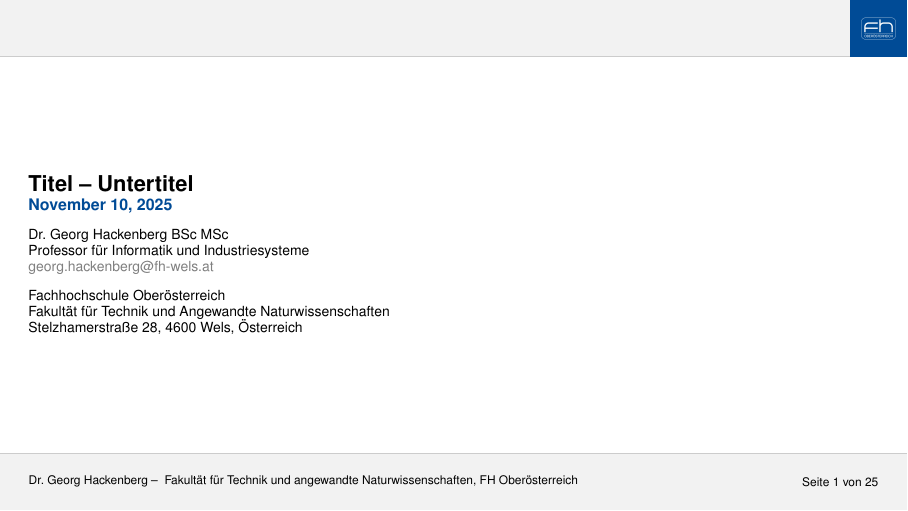
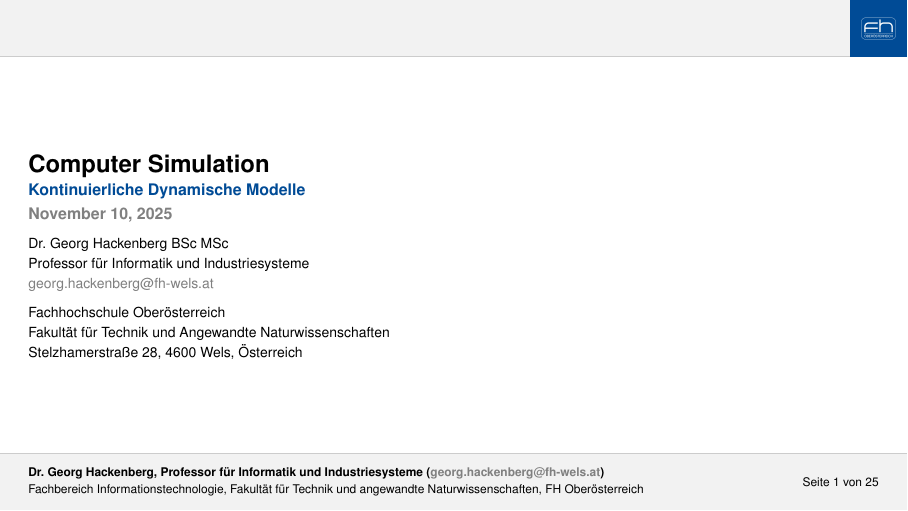
Before and after one commit to ghackenberg/latex-beamer-theme-fhooe, LaTeX slides (examples/2_frame/slides.tex, which reads sources/beamercolorthemefhooe.sty, sources/beamerinnerthemefhooe.sty, sources/beamerouterthemefhooe.sty): page 1 of 25. Compiled offline with pdfLaTeX.

Commit message:
final modifications

```diff
--- a/examples/2_frame/slides.tex
+++ b/examples/2_frame/slides.tex
@@ -16,5 +6,2 @@
-\newcommand{\defaultframesubtitle}{Untertitel fehlt!}
-
-\title{Titel}
-\subtitle{Untertitel}
-\author[Dr.~Georg Hackenberg]{%
+\title{Computer Simulation}
+\subtitle{Kontinuierliche Dynamische Modelle}
--- a/sources/beamercolorthemefhooe.sty
+++ b/sources/beamercolorthemefhooe.sty
@@ -3,8 +3,9 @@
 \definecolor{rot}{HTML}{004B96}
 
 \setbeamercolor*{title}{fg=black}
+\setbeamercolor*{subtitle}{fg=rot}
 \setbeamercolor*{author}{fg=black}
-\setbeamercolor*{date}{fg=rot}
+\setbeamercolor*{date}{fg=gray}
 \setbeamercolor*{frame title}{fg=black}
 \setbeamercolor*{frame sub title}{fg=rot}
 \setbeamercolor*{item}{fg=rot}
--- a/sources/beamerinnerthemefhooe.sty
+++ b/sources/beamerinnerthemefhooe.sty
@@ -1,6 +1,7 @@
 \mode<presentation>
 
-\setbeamerfont{title}{size=\Large,series=\bfseries}
+\setbeamerfont{title}{size=\LARGE,series=\bfseries}
+\setbeamerfont{subtitle}{size=\normalsize,series=\bfseries}
 \setbeamerfont{date}{size=\normalsize,series=\bfseries}
 \setbeamerfont{author}{size=\small}
 \setbeamerfont{institute}{size=\small}
@@ -26,7 +27,10 @@
 	\vspace{1\unit}
 	\begin{minipage}[c][7\unit][c]{\textwidth}
 		\begin{beamercolorbox}{title}
-			\usebeamerfont{title}\inserttitle{} -- \insertsubtitle
+			\usebeamerfont{title}\inserttitle
+		\end{beamercolorbox}
+		\begin{beamercolorbox}{subtitle}
+			\usebeamerfont{subtitle}\insertsubtitle
 		\end{beamercolorbox}
 		\begin{beamercolorbox}{date}
 			\usebeamerfont{date}\insertdate
--- a/sources/beamerouterthemefhooe.sty
+++ b/sources/beamerouterthemefhooe.sty
@@ -39,12 +39,13 @@
 
 \setbeamertemplate{frametitle}
 {
-	\begin{minipage}[c][1\unit][c]{14.5\unit}
+	\vspace{-0.04\unit}
+	\begin{minipage}[centering][1\unit][c]{\textwidth}
 		\usebeamercolor[fg]{frame title}\usebeamerfont{frame title}\insertframetitle
 
 		\usebeamercolor[fg]{frame sub title}\usebeamerfont{frame sub title}\insertframesubtitle
 	\end{minipage}
-	\vspace{-0.075\unit}
+	\vspace{-0.11\unit}
 }
 
 \setbeamertemplate{headline}
@@ -54,17 +55,23 @@
 
 \setbeamertemplate{footline}
 {
-	\begin{tikzpicture}
-		\useasboundingbox (0mm,0mm) rectangle(\paperwidth,1\unit);
-		\node[anchor=west,inner sep=0mm] at (0.5\unit,0.5\unit)
-		{
-			\footnotesize \insertshortauthor ~--~ \insertshortinstitute
-		};
-		\node[anchor=east,inner sep=0mm] at (\paperwidth-0.5\unit,0.5\unit)
-		{
-			\footnotesize Seite \insertframenumber\ von \inserttotalframenumber
-		};
-	\end{tikzpicture}
+	\begin{columns}
+		\begin{column}{12\unit}
+			\begin{minipage}[c][1\unit][c]{\textwidth}
+				\footnotesize \textbf{\insertshortauthor}
+
+				\footnotesize \insertshortinstitute
+			\end{minipage}
+		\end{column}
+		\hfill
+		\begin{column}{2\unit}
+			\begin{minipage}[c][1\unit][c]{\textwidth}
+				\begin{flushright}
+					\footnotesize Seite \insertframenumber\ von \inserttotalframenumber
+				\end{flushright}
+			\end{minipage}
+		\end{column}
+	\end{columns}
 }
 
 \newcommand{\frameOneColumn}[4]
--- a/sources/beamerthemefhooe.sty
+++ b/sources/beamerthemefhooe.sty
@@ -5,8 +5,27 @@
 \usepackage{etoolbox}
 \usepackage{ifthen}
 \usepackage{transparent}
+\usepackage{setspace}
 
 \renewcommand{\familydefault}{\sfdefault}
+
+\newcommand{\defaultframetitle}{
+    \ifthenelse{\equal{\subsecname}{}}{
+        \insertshorttitle~--~\insertshortsubtitle~/~\secname
+    }{
+        \insertshorttitle~--~\insertshortsubtitle~/~\secname~--~\subsecname
+    }
+}
+\newcommand{\defaultframesubtitle}{\textit{Untertitel fehlt!}}
+
+\newcommand{\sectiontocframetitle}{\inserttitle~--~\insertsubtitle}
+\newcommand{\sectiontocframesubtitle}{Inhaltsverzeichnis}
+
+\newcommand{\subsectiontocframetitle}{\inserttitle~--~\insertsubtitle}
+\newcommand{\subsectiontocframesubtitle}{Inhaltsverzeichnis}
+
+\AtBeginSection{\frameSectionTOC{shaded}}
+\AtBeginSubsection{\frameSubsectionTOC{shaded}}
 
 \newlength{\unit}
 \setlength{\unit}{0.0625\paperwidth}
@@ -23,6 +42,6 @@
 \usepackage{\basepath/beamerouterthemefhooe}
 \usepackage{\basepath/beamercolorthemefhooe}
 
-\offinterlineskip
+\onehalfspacing
 
 \mode<all>
```
Also changed, not shown: examples/1_toc/slides.tex (+0 -12 lines), examples/2_frame/slides.tex (15 more changed lines).
